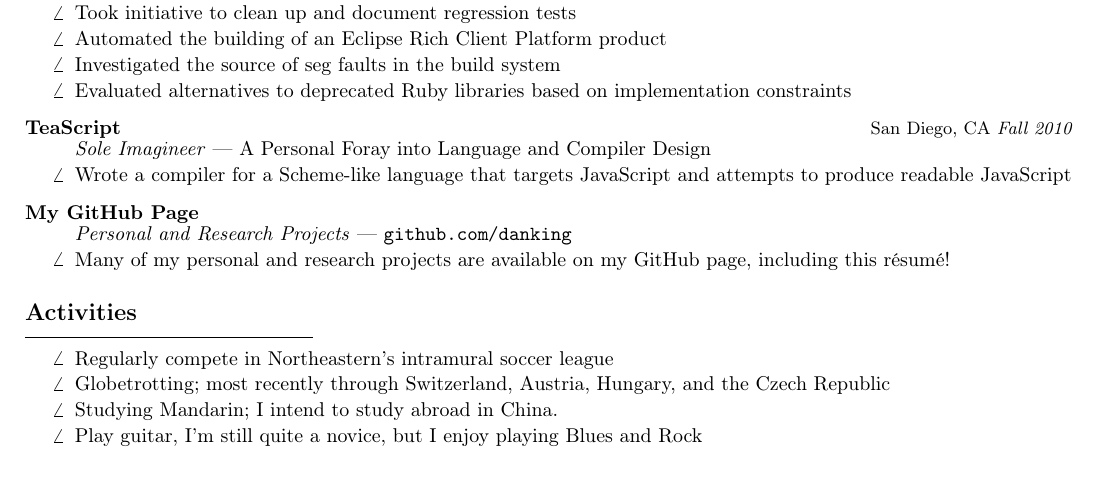
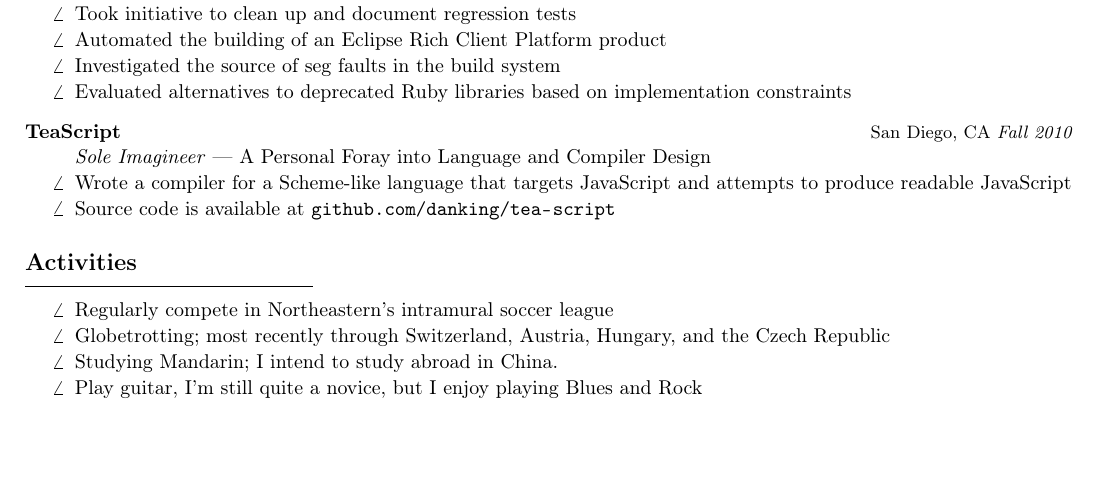
Before and after one commit to danking/resume, a LaTeX CV (resume.tex): part of the page, cut so that both start at the same text, the shorter picture padded with empty space. Compiled offline with pdfLaTeX.

Commit message:
ditch GitHub heading, add a GitHub link to TeaScript

```diff
--- a/resume.tex
+++ b/resume.tex
@@ -136,19 +136,8 @@
     {Sole Imagineer}
     {A Personal Foray into Language and Compiler Design}{
   \item{Wrote a compiler for a Scheme-like language that targets JavaScript and
-    attempts to produce readable JavaScript} }
-
-
-% urls cannot normally be used as arguments
-\urldef\githubpage\url{github.com/danking}
-
-\job{My GitHub Page}
-    {}
-    {}
-    {Personal and Research Projects}
-    {\githubpage}{
-  \item{Many of my personal and research projects are available on my GitHub
-    page, including this r\'{e}sum\'{e}!}
+    attempts to produce readable JavaScript}
+  \item{Source code is available at \url{github.com/danking/tea-script}}
 }
 
 \heading{Activities}{
```
